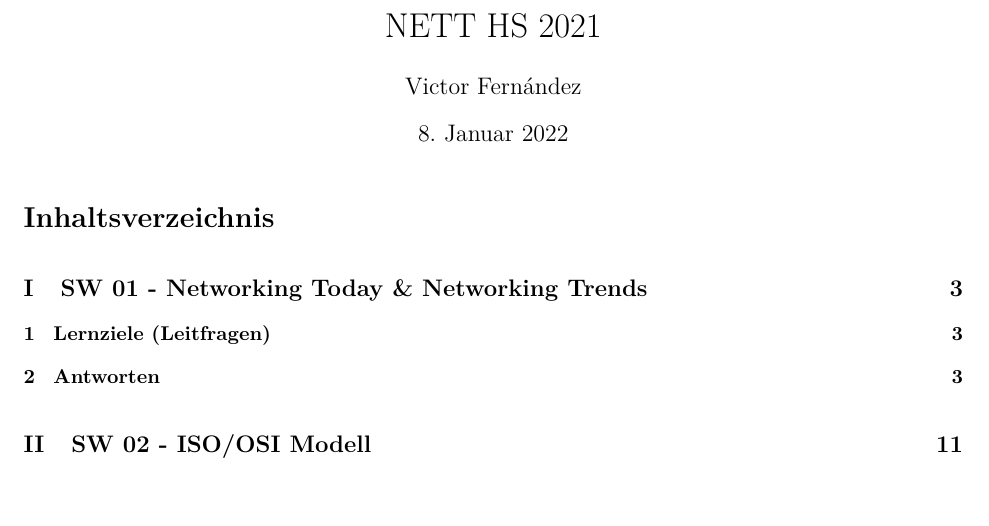
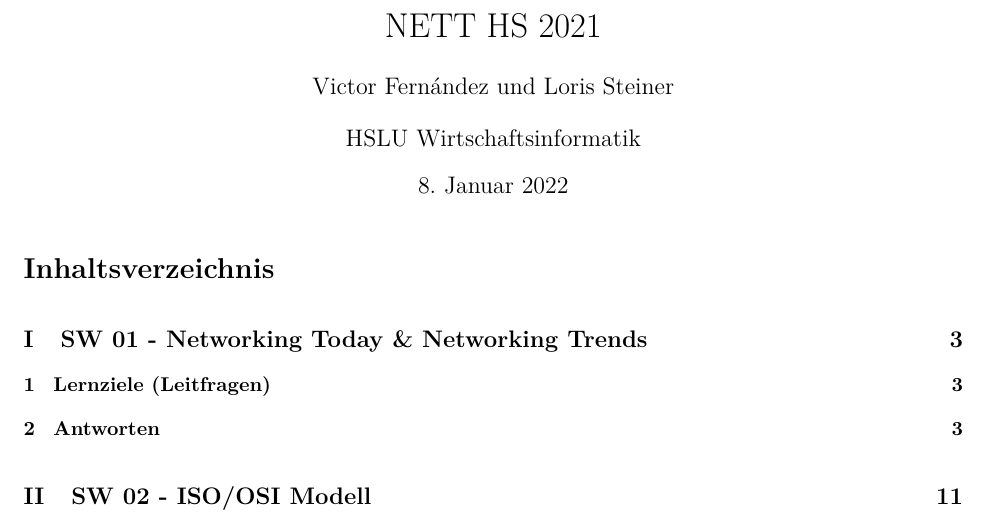
Before and after one commit to vigi86/HSLU_Zusammenfassungen, a LaTeX document (NETT_HS21/NETT_HS21.tex): part of page 1 of 59, cut so that both start at the same text, the shorter picture padded with empty space. Compiled offline with pdfLaTeX.

Commit message:
add author

```diff
--- a/NETT_HS21/NETT_HS21.tex
+++ b/NETT_HS21/NETT_HS21.tex
@@ -27,7 +27,7 @@
 %\subsectionfont{\color{dunkelblau}}
 
 \title{NETT HS 2021}
-\author{Victor Fernández}
+\author{Victor Fernández und Loris Steiner\\[1em]HSLU Wirtschaftsinformatik}
 \date{\today}
 
 \addtolength{\oddsidemargin}{-.875in}
```
Also changed, not shown: NETT_HS21/NETT_HS21.pdf.
